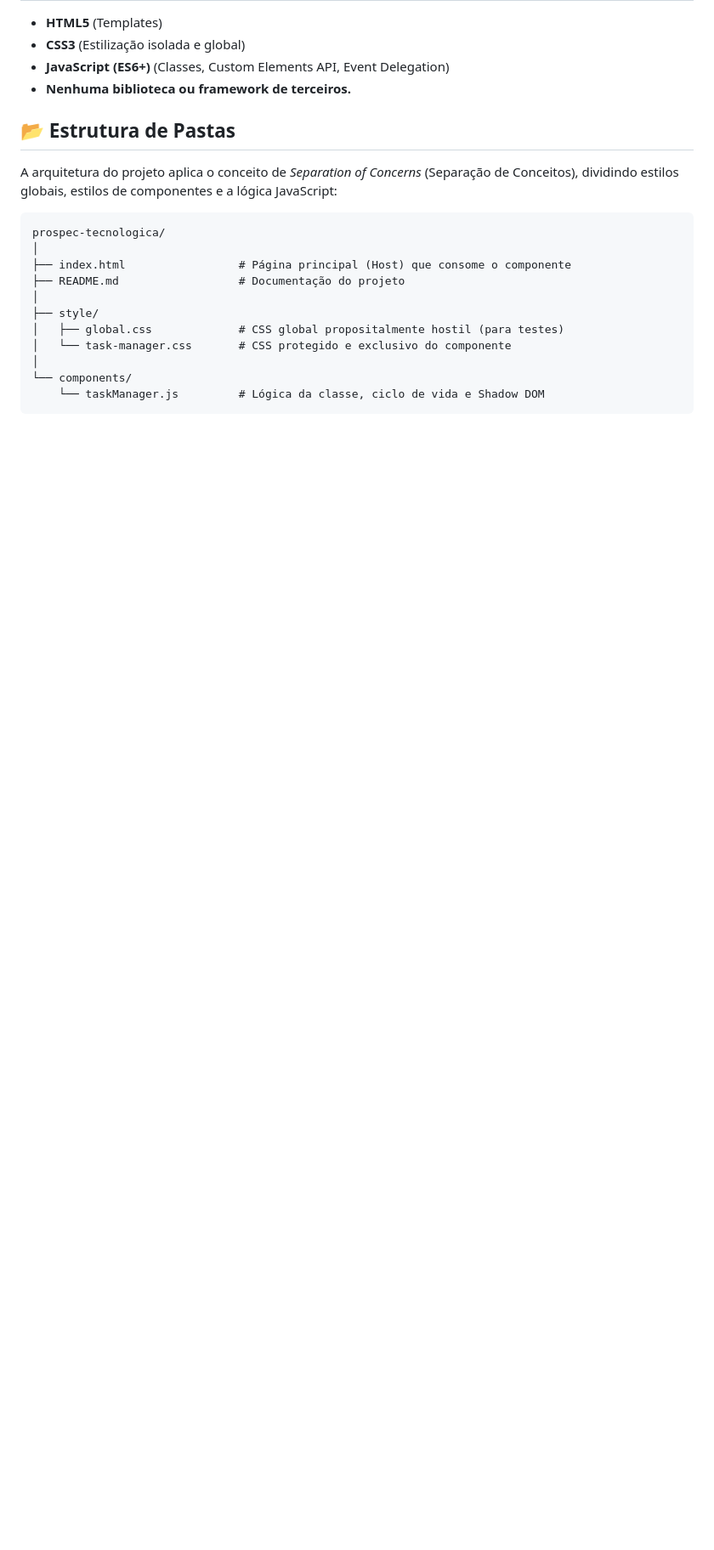
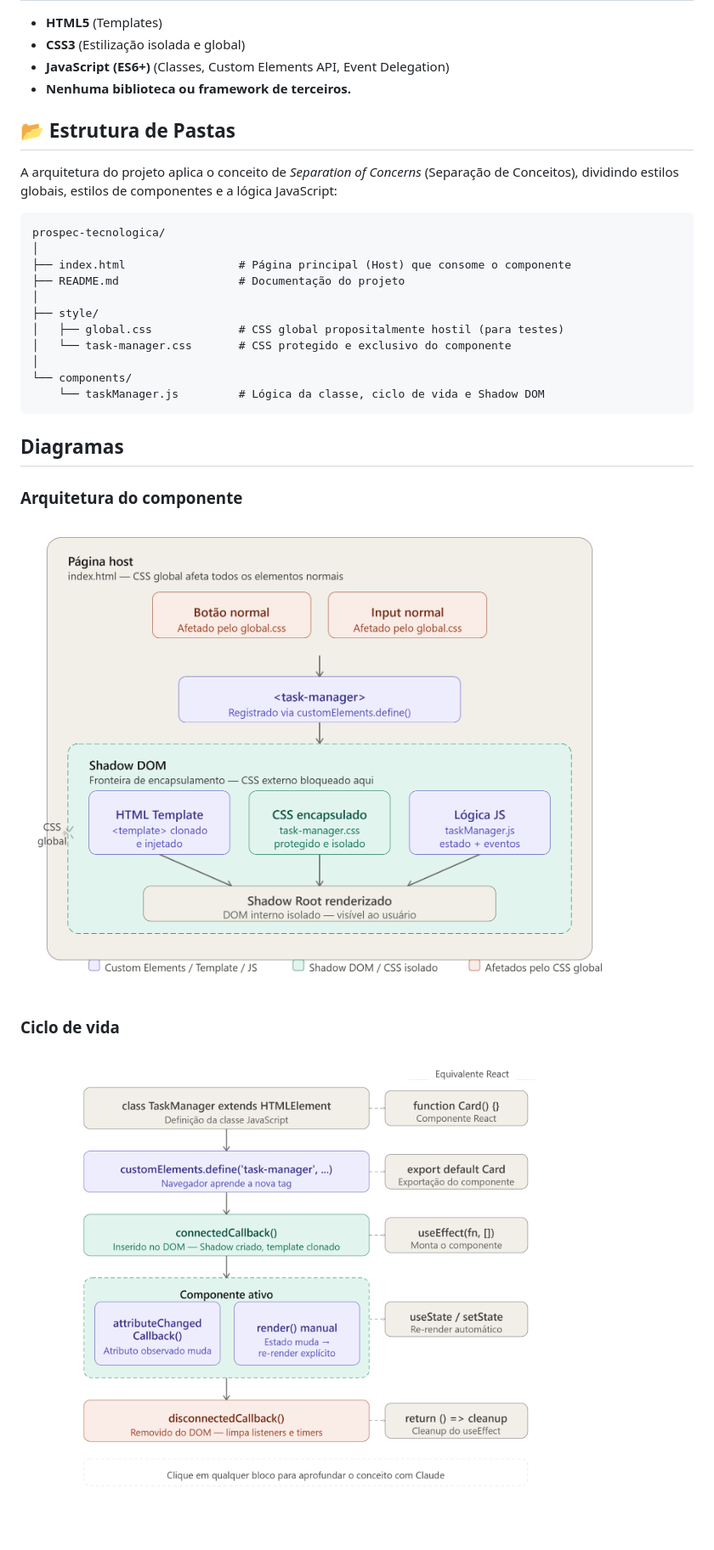
Before and after one commit to eduardovbrezende/prospec-tecnologica, a Markdown page: README.md, the part around the change. Shown: that part at 85% size. GitHub-like rendering; pictures changed too: docs/arquitetura_web_component_v2.png (added), docs/ciclo_vida_web_component_v2.png (added); blank space fills up the shorter version.

Commit message:
docs: adiciona diagramas e atualiza readme

````diff
--- a/README.md
+++ b/README.md
@@ -32,3 +32,11 @@ prospec-tecnologica/
 └── components/
     └── taskManager.js         # Lógica da classe, ciclo de vida e Shadow DOM
 ```
+
+## Diagramas
+
+### Arquitetura do componente
+![Arquitetura Web Component](docs/arquitetura_web_component_v2.png)
+
+### Ciclo de vida
+![Ciclo de vida](docs/ciclo_vida_web_component_v2.png)
````
Also changed, not shown: 1 other file.
